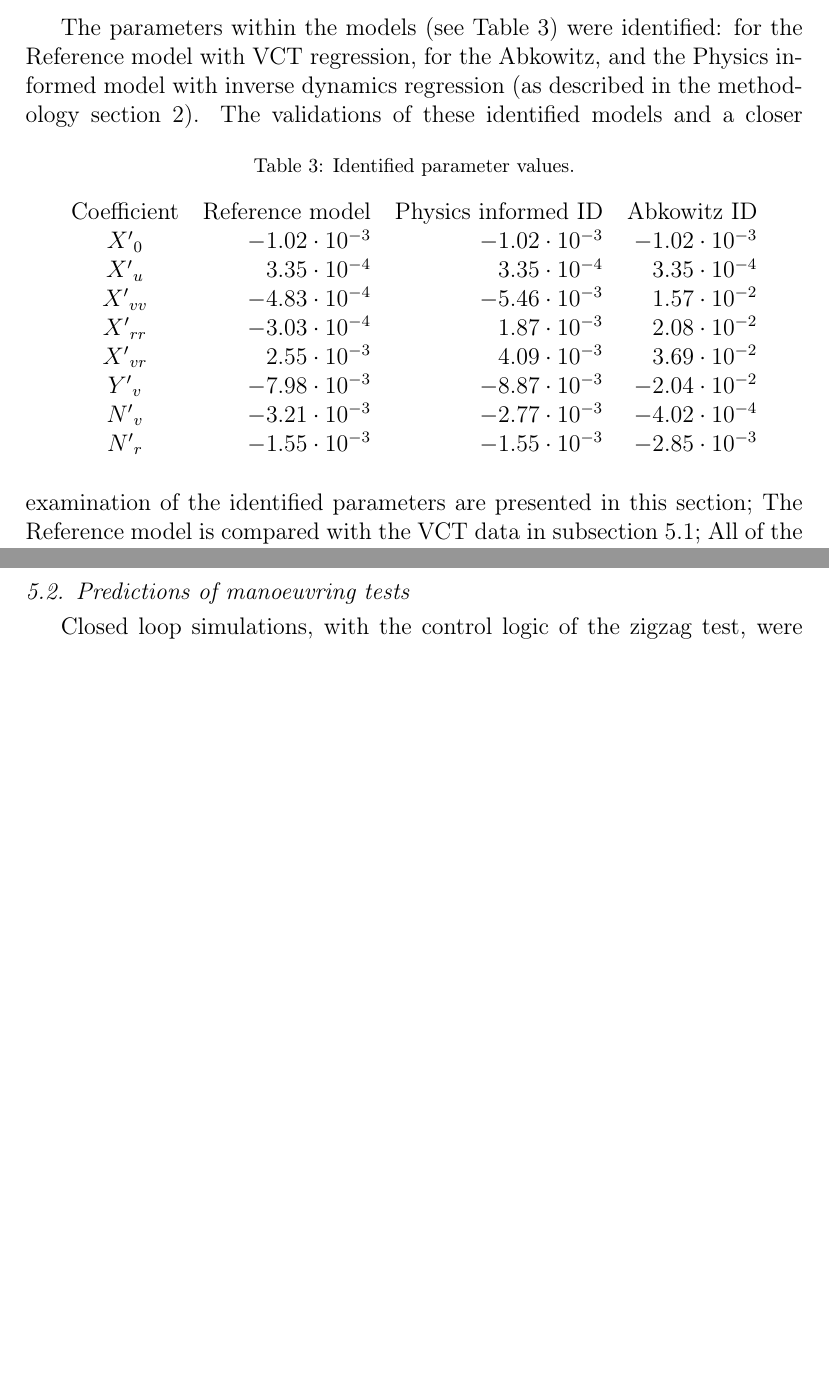
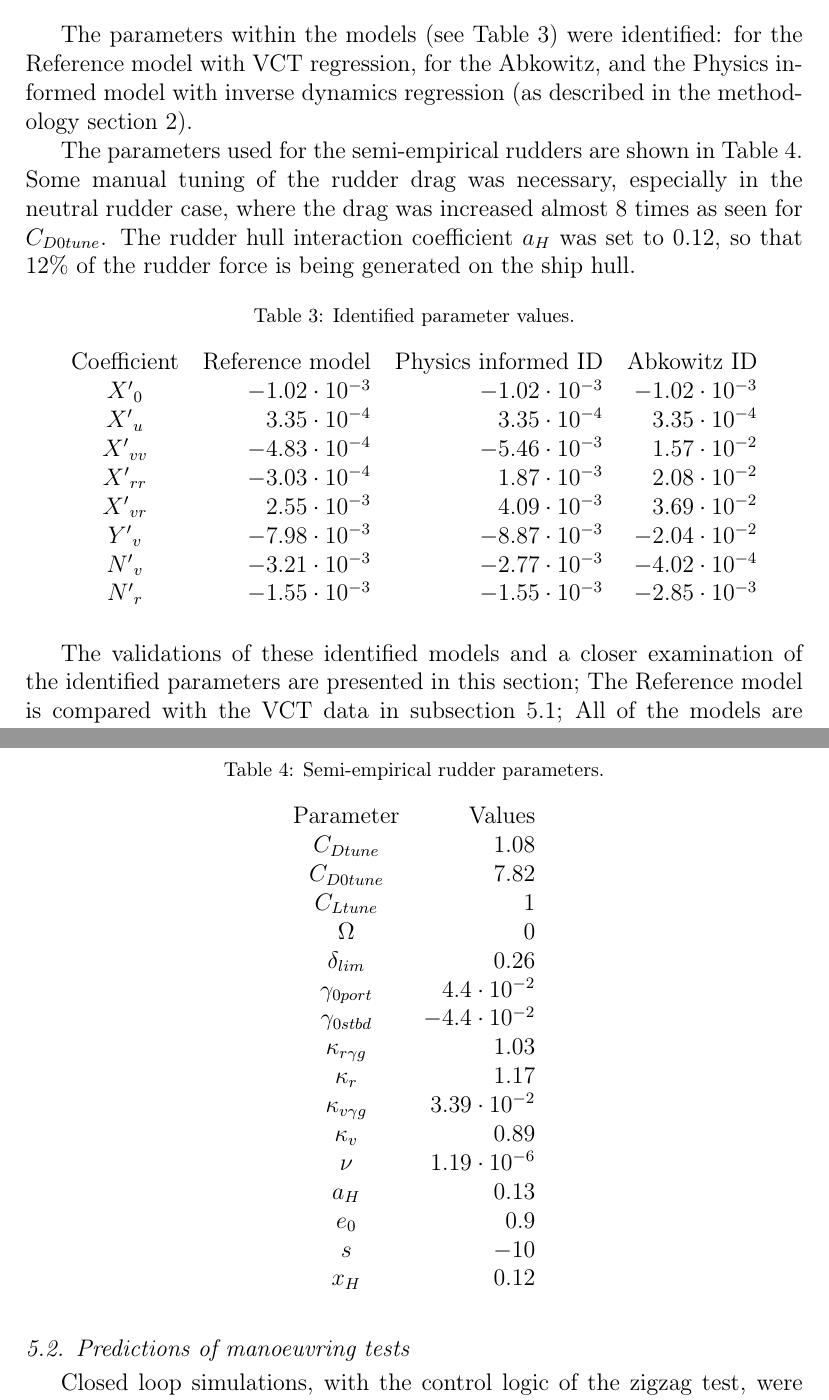
Before and after one commit to martinlarsalbert/System-identification-for-a-physically-correct-ship-manoeuvring-model-in-wind-conditions, a LaTeX paper (main.tex, which reads result.tex): two parts of pages 15 and 17 of 32 before the commit and two parts of pages 15 and 17 of 33 after it, joined at a grey line, cut so that both start at the same text, the shorter picture padded with empty space. Compiled offline with pdfLaTeX.

Commit message:
Updates from Overleaf

```diff
--- a/result.tex
+++ b/result.tex
@@ -1,4 +1,6 @@
 The parameters within the models (see \autoref{tab:parameters}) were identified: for the Reference model with VCT regression, for the Abkowitz, and the Physics informed model with inverse dynamics regression (as described in the methodology \autoref{sec:methodology}).
+
+The parameters used for the semi-empirical rudders are shown in \autoref{tab:other_parameters}. Some manual tuning of the rudder drag was necessary, especially in the neutral rudder case, where the drag was increased almost 8 times as seen for $C_{D0tune}$. The rudder hull interaction coefficient $a_H$ was set to 0.12, so that 12\% of the rudder force is being generated on the ship hull.
 \begin{table}[h]
     \centering
     \caption{Identified parameter values.}
@@ -7,4 +9,13 @@ The parameters within the models (see \autoref{tab:parameters}) were identified:
     columns/Coefficient/.style={column type=c,string type},
     ]{tables/result_models.parameters.csv}
 \end{table}
+\begin{table}[h]
+    \centering
+    \caption{Semi-empirical rudder parameters.}
+    \label{tab:other_parameters}
+    \pgfplotstabletypeset[col sep=comma, column type=r,
+    columns/Parameter/.style={column type=c,string type},
+    ]{tables/result_models.other_parameters.csv}
+\end{table}
+
 The validations of these identified models and a closer examination of the identified parameters are presented in this section; The Reference model is compared with the VCT data in \autoref{sec:result_VCT}; All of the models are compared with: the manoeuvring model tests in \autoref{sec:result_MDL}, and with an idealized wind condition in \autoref{sec:wind_state}.
```
